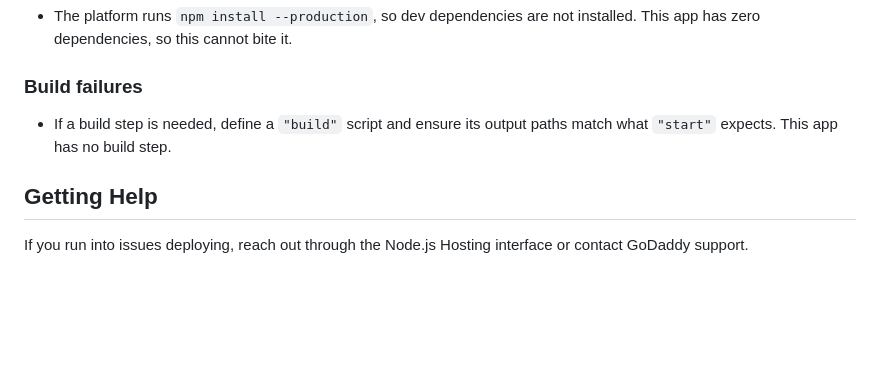
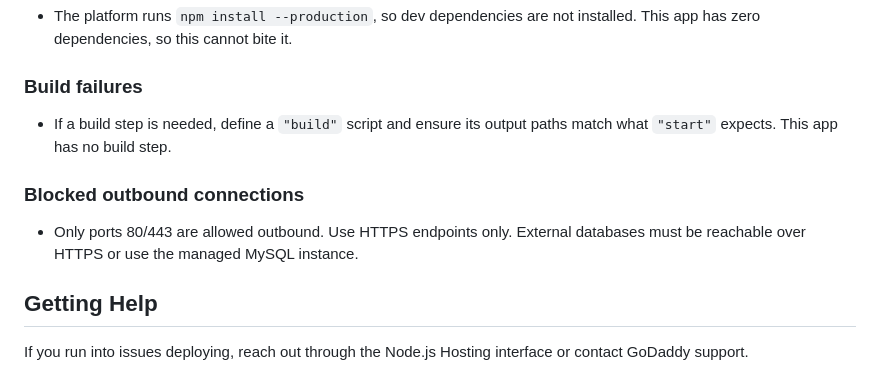
Before and after one commit to jpmk12/DEAD-MSN-Planning, a Markdown page: CLAUDE.md, the part around one of its changes. Rendered like a GitHub page; blank space fills up the shorter version.

```diff
--- a/CLAUDE.md
+++ b/CLAUDE.md
@@ -120,6 +149,10 @@ infrastructure are all fully managed.
 - If a build step is needed, define a `"build"` script and ensure its output
   paths match what `"start"` expects. This app has no build step.
 
+### Blocked outbound connections
+- Only ports 80/443 are allowed outbound. Use HTTPS endpoints only. External
+  databases must be reachable over HTTPS or use the managed MySQL instance.
+
 ## Getting Help
 
 If you run into issues deploying, reach out through the Node.js Hosting
```
Also changed, not shown: other parts of CLAUDE.md (+36 -7 lines).
